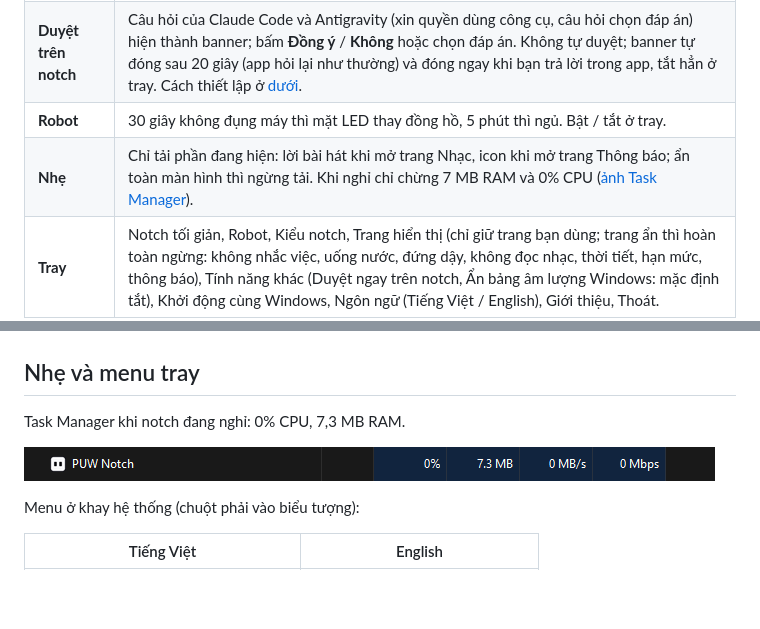
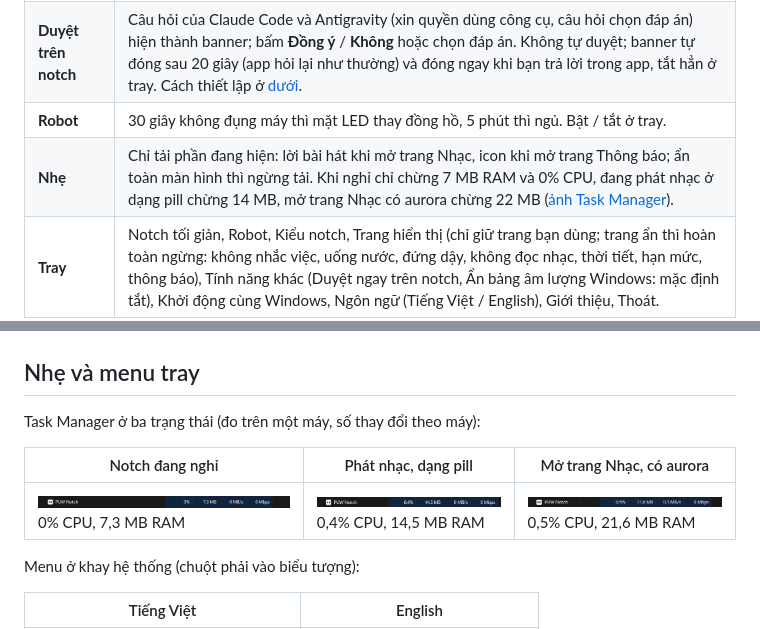
Before and after one commit to erikpuw/puw_notch, a Markdown page: README.md, 2 parts joined by grey strips. Rendered like a GitHub page; pictures changed too: assets/screenshots/task-manager-music-page.png (added), assets/screenshots/task-manager-music-pill.png (added); blank space fills up the shorter version.

```diff
--- a/README.md
+++ b/README.md
@@ -22,7 +22,7 @@
 | **Banner** | Thông báo Windows, âm lượng, độ sáng, mic, Caps/Num Lock, Wi-Fi, Bluetooth (kèm % pin thiết bị), mạng, pin, tiết kiệm pin, USB. Nút × tắt sớm; ảnh chụp màn hình có ảnh thu nhỏ, bấm để mở. |
 | **Duyệt trên notch** | Câu hỏi của Claude Code và Antigravity (xin quyền dùng công cụ, câu hỏi chọn đáp án) hiện thành banner; bấm **Đồng ý** / **Không** hoặc chọn đáp án. Không tự duyệt; banner tự đóng sau 20 giây (app hỏi lại như thường) và đóng ngay khi bạn trả lời trong app, tắt hẳn ở tray. Cách thiết lập ở [dưới](#thiết-lập-cho-claude-code-tuỳ-chọn). |
 | **Robot** | 30 giây không đụng máy thì mặt LED thay đồng hồ, 5 phút thì ngủ. Bật / tắt ở tray. |
-| **Nhẹ** | Chỉ tải phần đang hiện: lời bài hát khi mở trang Nhạc, icon khi mở trang Thông báo; ẩn toàn màn hình thì ngừng tải. Khi nghỉ chỉ chừng 7 MB RAM và 0% CPU ([ảnh Task Manager](#nhẹ-và-menu-tray)). |
+| **Nhẹ** | Chỉ tải phần đang hiện: lời bài hát khi mở trang Nhạc, icon khi mở trang Thông báo; ẩn toàn màn hình thì ngừng tải. Khi nghỉ chỉ chừng 7 MB RAM và 0% CPU, đang phát nhạc ở dạng pill chừng 14 MB, mở trang Nhạc có aurora chừng 22 MB ([ảnh Task Manager](#nhẹ-và-menu-tray)). |
 | **Tray** | Notch tối giản, Robot, Kiểu notch, Trang hiển thị (chỉ giữ trang bạn dùng; trang ẩn thì hoàn toàn ngừng: không nhắc việc, uống nước, đứng dậy, không đọc nhạc, thời tiết, hạn mức, thông báo), Tính năng khác (Duyệt ngay trên notch, Ẩn bảng âm lượng Windows: mặc định tắt), Khởi động cùng Windows, Ngôn ngữ (Tiếng Việt / English), Giới thiệu, Thoát. |
 
 **6 trang** (chuyển bằng ‹ ›):
@@ -90,9 +90,11 @@ Có thời tiết:
 
 ## Nhẹ và menu tray
 
-Task Manager khi notch đang nghỉ: 0% CPU, 7,3 MB RAM.
+Task Manager ở ba trạng thái (đo trên một máy, số thay đổi theo máy):
 
-![Task Manager: PUW Notch 0% CPU, 7,3 MB RAM](assets/screenshots/task-manager.png)
+| Notch đang nghỉ | Phát nhạc, dạng pill | Mở trang Nhạc, có aurora |
+|---|---|---|
+| ![](assets/screenshots/task-manager.png)<br>0% CPU, 7,3 MB RAM | ![](assets/screenshots/task-manager-music-pill.png)<br>0,4% CPU, 14,5 MB RAM | ![](assets/screenshots/task-manager-music-page.png)<br>0,5% CPU, 21,6 MB RAM |
 
 Menu ở khay hệ thống (chuột phải vào biểu tượng):
 
```
Also changed, not shown: README.en.md (+5 -3 lines).
